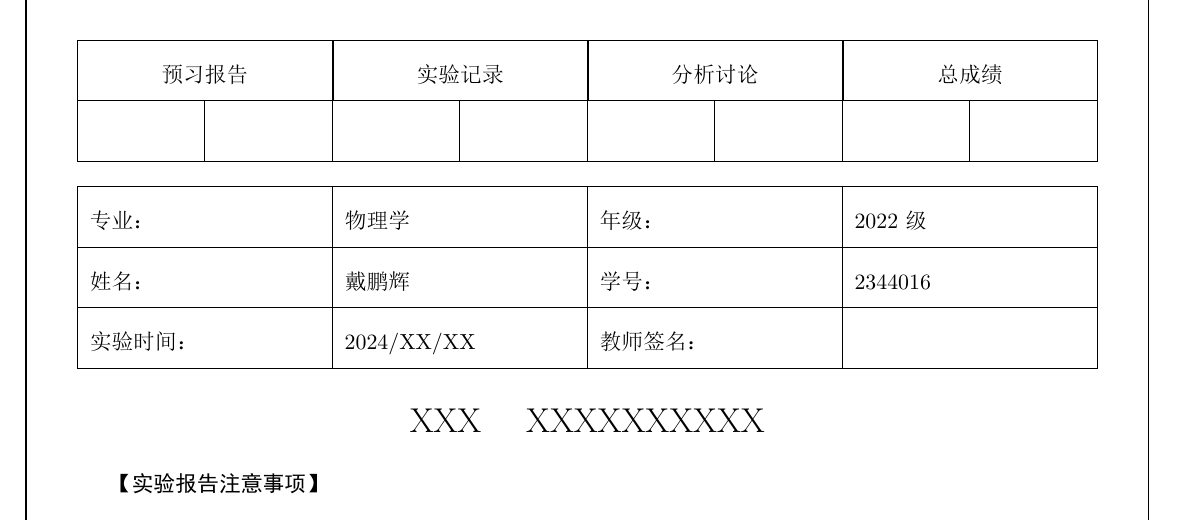
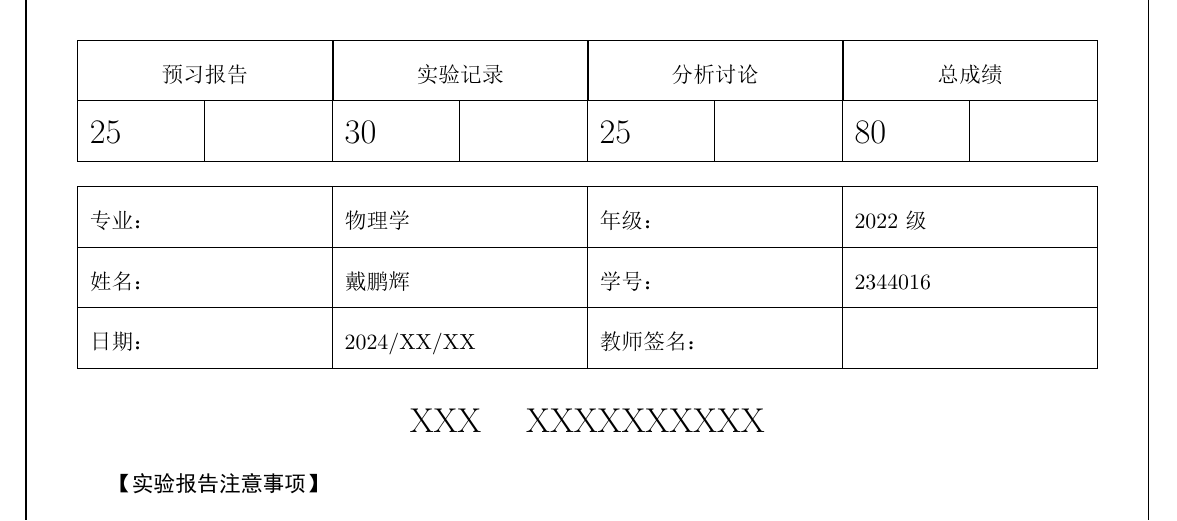
Before and after one commit to TaLEsCuber/GPLabR, a LaTeX document (GPLabRTem-TaLEs/GPLabRTem.tex): part of page 1 of 16, cut so that both start at the same text. The pictures show the PDF file GPLabRTem-TaLEs/GPLabRTem.pdf that the author committed with the source.

Commit message:
add a new package

```diff
--- a/GPLabRTem-TaLEs/GPLabRTem.tex
+++ b/GPLabRTem-TaLEs/GPLabRTem.tex
@@ -30,7 +31,7 @@
 	\hline
 	\multicolumn{2}{|c|}{预习报告}&\multicolumn{2}{|c|}{实验记录}&\multicolumn{2}{|c|}{分析讨论}&\multicolumn{2}{|c|}{总成绩}\\
 	\hline
-	& & & & & & & \\
+	\LARGE25 & & \LARGE30 & & \LARGE25 & & \LARGE80 & \\
 	\hline
 	\end{tabularx}
 \end{table}
@@ -44,7 +45,7 @@
 	\hline
 	姓名：& 戴鹏辉  & 学号： & 2344016 \\
 	\hline
-	实验时间：& 2024/XX/XX & 教师签名：& \\
+	日期：& 2024/XX/XX & 教师签名：& \\
 	\hline
 	\end{tabularx}
 \end{table}
```
Also changed, not shown: GPLabRTem-TaLEs/GPLabRTem.pdf, GPLabRTem-TaLEs/GPLabRTem.tex (1 more changed lines), 3 other files.
